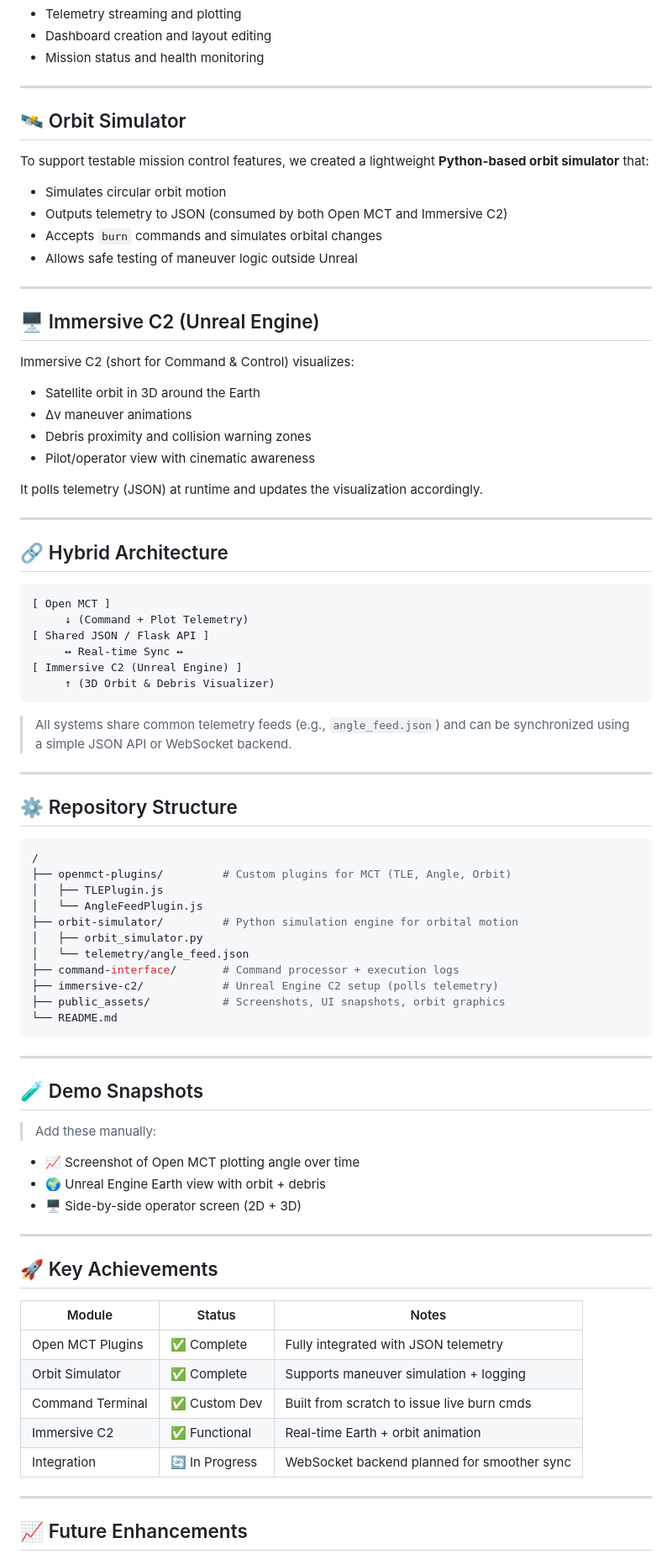
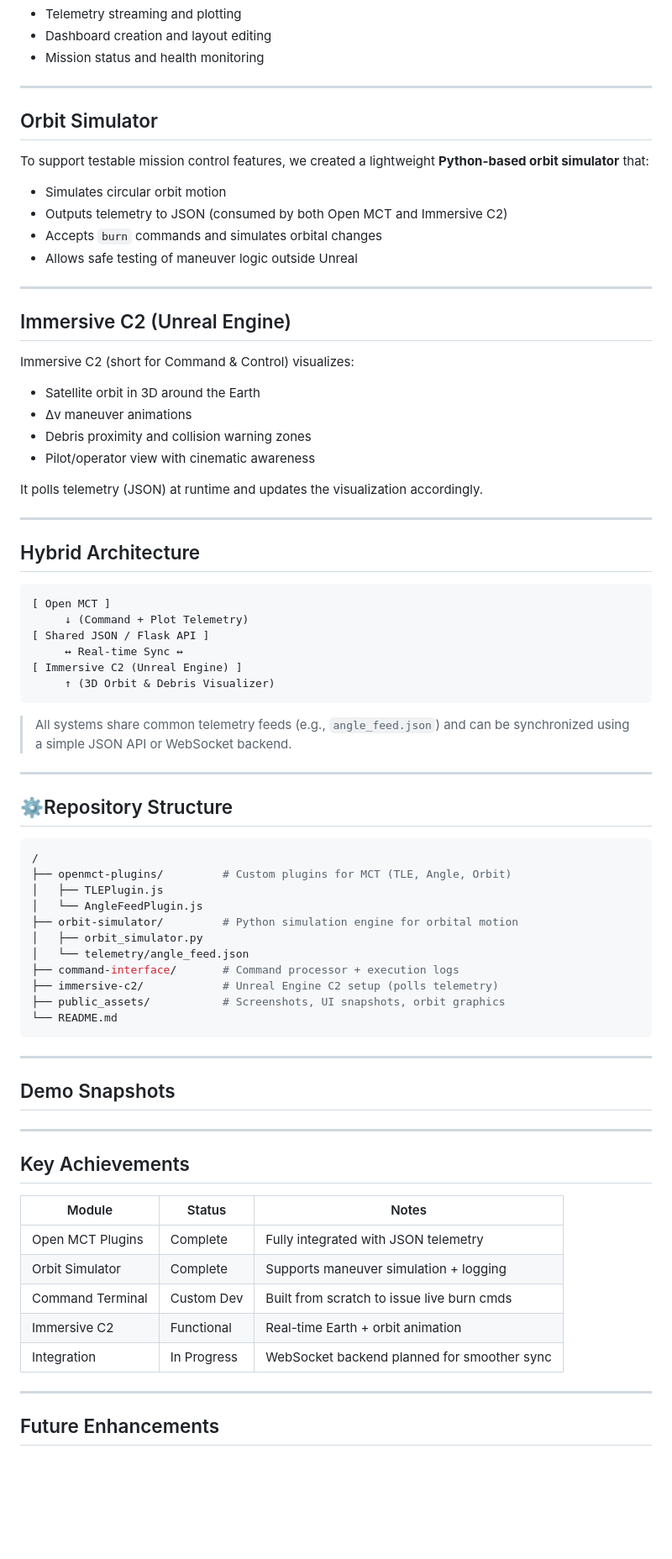
Before and after one commit to babak-tafreshi/openmct_MIMS, a Markdown page: README.md, the part around one of its changes. Shown at 84% size. Rendered like a GitHub page; blank space fills up the shorter version.

````diff
--- a/README.md
+++ b/README.md
@@ -35,7 +35,7 @@ Open MCT is responsible for:
 
 ---
 
-## 🛰️ Orbit Simulator
+##  Orbit Simulator
 
 To support testable mission control features, we created a lightweight **Python-based orbit simulator** that:
 
@@ -46,7 +46,7 @@ To support testable mission control features, we created a lightweight **Python-
 
 ---
 
-## 🖥️ Immersive C2 (Unreal Engine)
+## Immersive C2 (Unreal Engine)
 
 Immersive C2 (short for Command & Control) visualizes:
 
@@ -59,7 +59,7 @@ It polls telemetry (JSON) at runtime and updates the visualization accordingly.
 
 ---
 
-## 🔗 Hybrid Architecture
+##  Hybrid Architecture
 
 ```
 [ Open MCT ]
@@ -74,7 +74,7 @@ It polls telemetry (JSON) at runtime and updates the visualization accordingly.
 
 ---
 
-## ⚙️ Repository Structure
+## ⚙Repository Structure
 
 ```bash
 /
@@ -92,26 +92,23 @@ It polls telemetry (JSON) at runtime and updates the visualization accordingly.
 
 ---
 
-## 🧪 Demo Snapshots
+##  Demo Snapshots
 
-> Add these manually:
-- 📈 Screenshot of Open MCT plotting angle over time
-- 🌍 Unreal Engine Earth view with orbit + debris
-- 🖥️ Side-by-side operator screen (2D + 3D)
+
 
 ---
 
-## 🚀 Key Achievements
+##  Key Achievements
 
 | Module            | Status        | Notes                                        |
 |------------------|---------------|----------------------------------------------|
-| Open MCT Plugins | ✅ Complete    | Fully integrated with JSON telemetry         |
-| Orbit Simulator  | ✅ Complete    | Supports maneuver simulation + logging       |
-| Command Terminal | ✅ Custom Dev | Built from scratch to issue live burn cmds   |
-| Immersive C2     | ✅ Functional  | Real-time Earth + orbit animation            |
-| Integration      | 🔄 In Progress| WebSocket backend planned for smoother sync  |
+| Open MCT Plugins |  Complete    | Fully integrated with JSON telemetry         |
+| Orbit Simulator  |  Complete    | Supports maneuver simulation + logging       |
+| Command Terminal |  Custom Dev | Built from scratch to issue live burn cmds   |
+| Immersive C2     |  Functional  | Real-time Earth + orbit animation            |
+| Integration      |  In Progress| WebSocket backend planned for smoother sync  |
 
 ---
 
-## 📈 Future Enhancements
+##  Future Enhancements
 
````
Also changed, not shown: other parts of README.md (+11 -11 lines).
